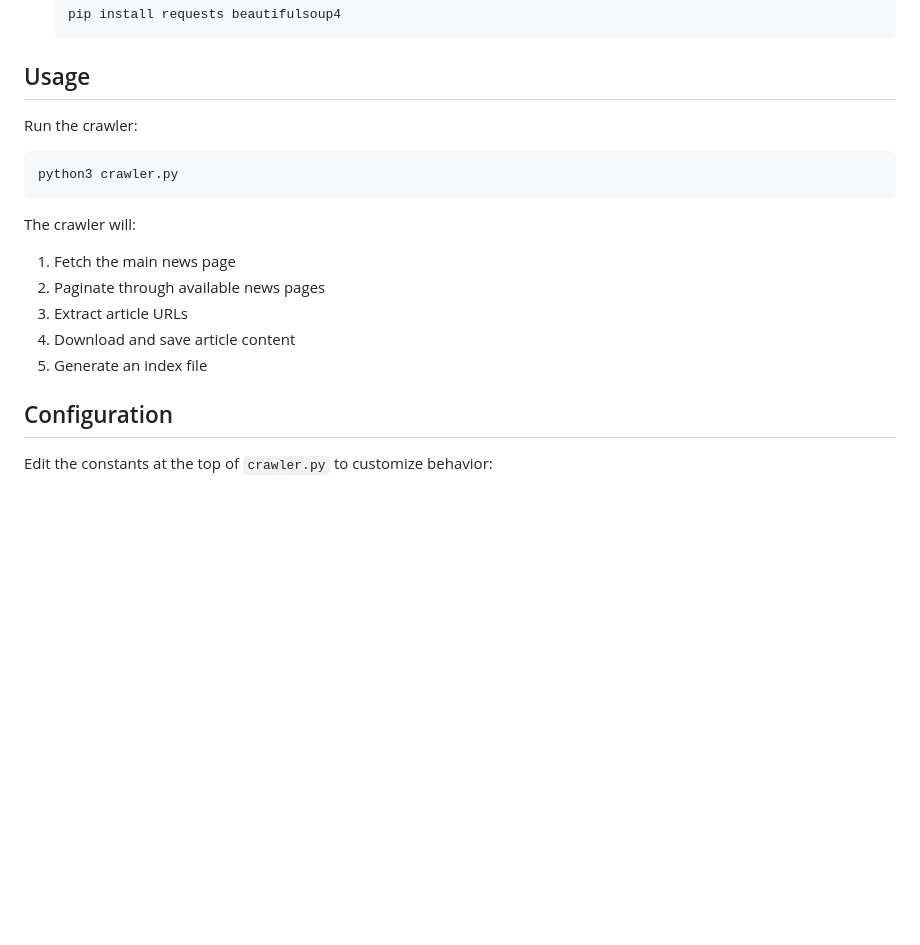
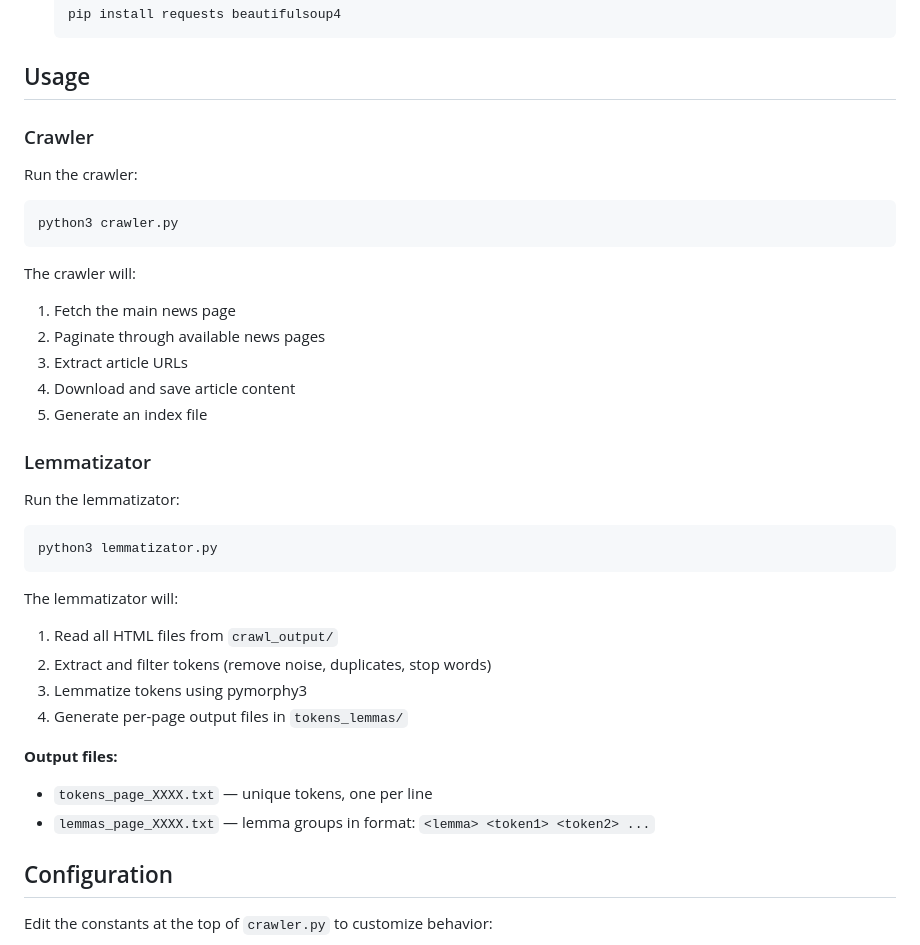
Before and after one commit to alexpodev/ITIS_Alexey_Popov_11-209_BIS-project, a Markdown page: README.md, the part around one of its changes. Rendered like a GitHub page; blank space fills up the shorter version.

````diff
--- a/README.md
+++ b/README.md
@@ -69,6 +81,8 @@ This crawler automatically navigates through the KPFU Media news section, collec
 
 ## Usage
 
+### Crawler
+
 Run the crawler:
 
 ```bash
@@ -82,6 +96,26 @@ The crawler will:
 3. Extract article URLs
 4. Download and save article content
 5. Generate an index file
+
+### Lemmatizator
+
+Run the lemmatizator:
+
+```bash
+python3 lemmatizator.py
+```
+
+The lemmatizator will:
+
+1. Read all HTML files from `crawl_output/`
+2. Extract and filter tokens (remove noise, duplicates, stop words)
+3. Lemmatize tokens using pymorphy3
+4. Generate per-page output files in `tokens_lemmas/`
+
+**Output files:**
+
+- `tokens_page_XXXX.txt` — unique tokens, one per line
+- `lemmas_page_XXXX.txt` — lemma groups in format: `<lemma> <token1> <token2> ...`
 
 ## Configuration
 
````
Also changed, not shown: other parts of README.md (+46 -5 lines).
